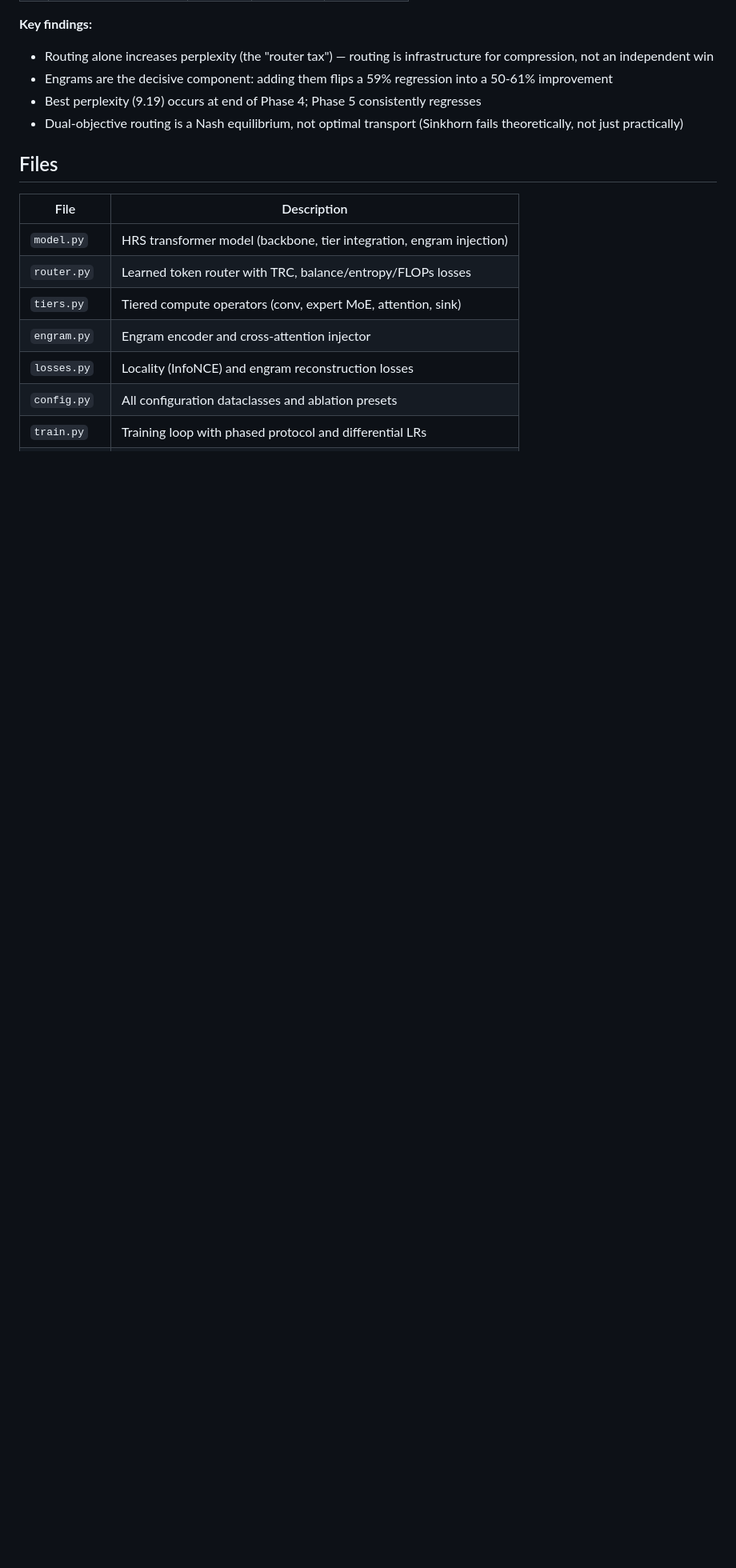
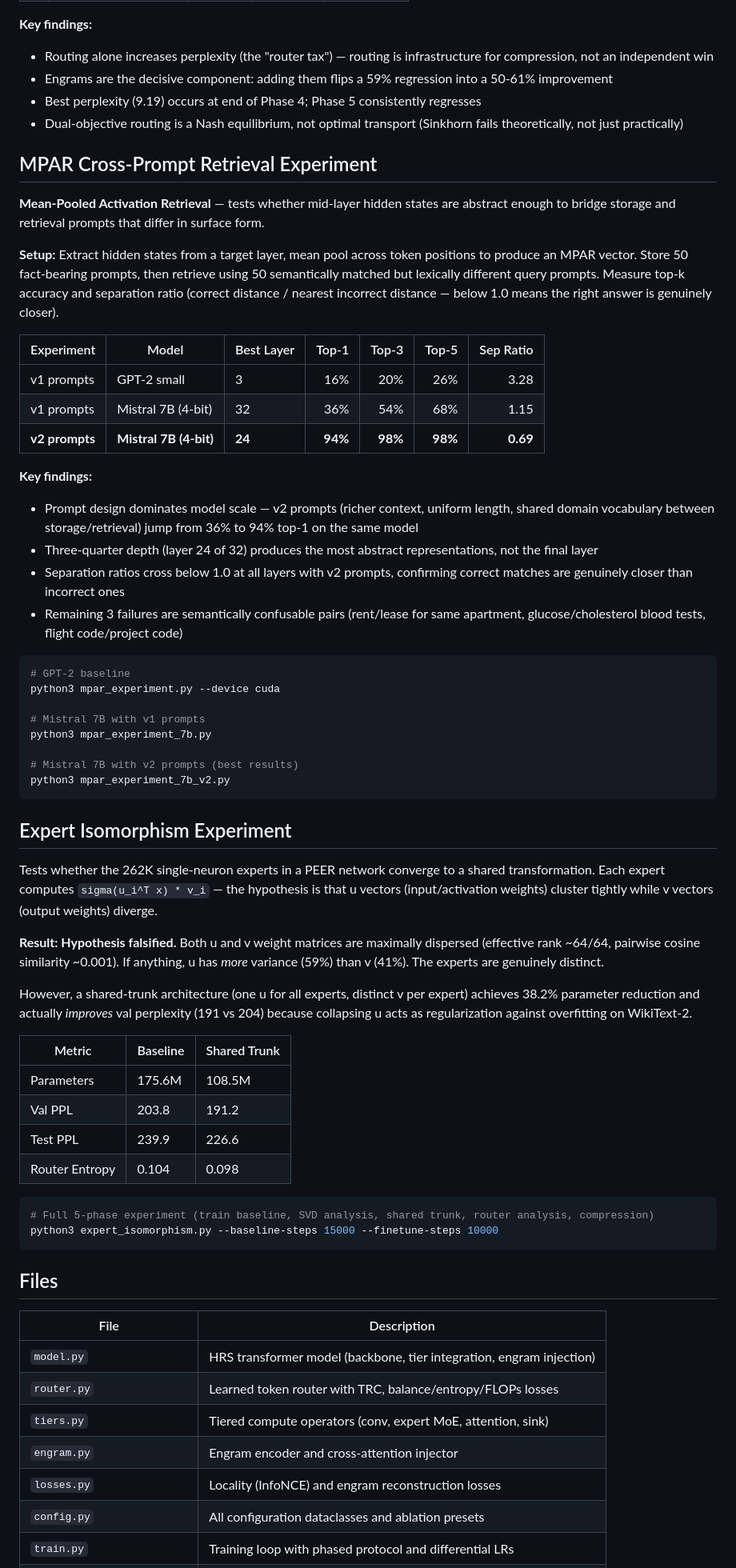
Before and after one commit to MikeyBeez/HRS, a Markdown page: README.md, the part around one of its changes. Shown at 80% size. Drawn GitHub-style; blank space fills up the shorter version.

Commit message:
Update README with MPAR and Expert Isomorphism experiment results
Co-Authored-By: Claude Opus 4.6 (1M context) <noreply@anthropic.com>

````diff
--- a/README.md
+++ b/README.md
@@ -37,6 +37,55 @@ Eight-configuration ablation on WikiText-103 (50K steps, RTX 5070 Ti):
 - Best perplexity (9.19) occurs at end of Phase 4; Phase 5 consistently regresses
 - Dual-objective routing is a Nash equilibrium, not optimal transport (Sinkhorn fails theoretically, not just practically)
 
+## MPAR Cross-Prompt Retrieval Experiment
+
+**Mean-Pooled Activation Retrieval** — tests whether mid-layer hidden states are abstract enough to bridge storage and retrieval prompts that differ in surface form.
+
+**Setup:** Extract hidden states from a target layer, mean pool across token positions to produce an MPAR vector. Store 50 fact-bearing prompts, then retrieve using 50 semantically matched but lexically different query prompts. Measure top-k accuracy and separation ratio (correct distance / nearest incorrect distance — below 1.0 means the right answer is genuinely closer).
+
+| Experiment | Model | Best Layer | Top-1 | Top-3 | Top-5 | Sep Ratio |
+|------------|-------|-----------|------:|------:|------:|----------:|
+| v1 prompts | GPT-2 small | 3 | 16% | 20% | 26% | 3.28 |
+| v1 prompts | Mistral 7B (4-bit) | 32 | 36% | 54% | 68% | 1.15 |
+| **v2 prompts** | **Mistral 7B (4-bit)** | **24** | **94%** | **98%** | **98%** | **0.69** |
+
+**Key findings:**
+- Prompt design dominates model scale — v2 prompts (richer context, uniform length, shared domain vocabulary between storage/retrieval) jump from 36% to 94% top-1 on the same model
+- Three-quarter depth (layer 24 of 32) produces the most abstract representations, not the final layer
+- Separation ratios cross below 1.0 at all layers with v2 prompts, confirming correct matches are genuinely closer than incorrect ones
+- Remaining 3 failures are semantically confusable pairs (rent/lease for same apartment, glucose/cholesterol blood tests, flight code/project code)
+
+```bash
+# GPT-2 baseline
+python3 mpar_experiment.py --device cuda
+
+# Mistral 7B with v1 prompts
+python3 mpar_experiment_7b.py
+
+# Mistral 7B with v2 prompts (best results)
+python3 mpar_experiment_7b_v2.py
+```
+
+## Expert Isomorphism Experiment
+
+Tests whether the 262K single-neuron experts in a PEER network converge to a shared transformation. Each expert computes `sigma(u_i^T x) * v_i` — the hypothesis is that u vectors (input/activation weights) cluster tightly while v vectors (output weights) diverge.
+
+**Result: Hypothesis falsified.** Both u and v weight matrices are maximally dispersed (effective rank ~64/64, pairwise cosine similarity ~0.001). If anything, u has *more* variance (59%) than v (41%). The experts are genuinely distinct.
+
+However, a shared-trunk architecture (one u for all experts, distinct v per expert) achieves 38.2% parameter reduction and actually *improves* val perplexity (191 vs 204) because collapsing u acts as regularization against overfitting on WikiText-2.
+
+| Metric | Baseline | Shared Trunk |
+|--------|----------|-------------|
+| Parameters | 175.6M | 108.5M |
+| Val PPL | 203.8 | 191.2 |
+| Test PPL | 239.9 | 226.6 |
+| Router Entropy | 0.104 | 0.098 |
+
+```bash
+# Full 5-phase experiment (train baseline, SVD analysis, shared trunk, router analysis, compression)
+python3 expert_isomorphism.py --baseline-steps 15000 --finetune-steps 10000
+```
+
 ## Files
 
 | File | Description |
````
Also changed, not shown: other parts of README.md (+5 -0 lines).
